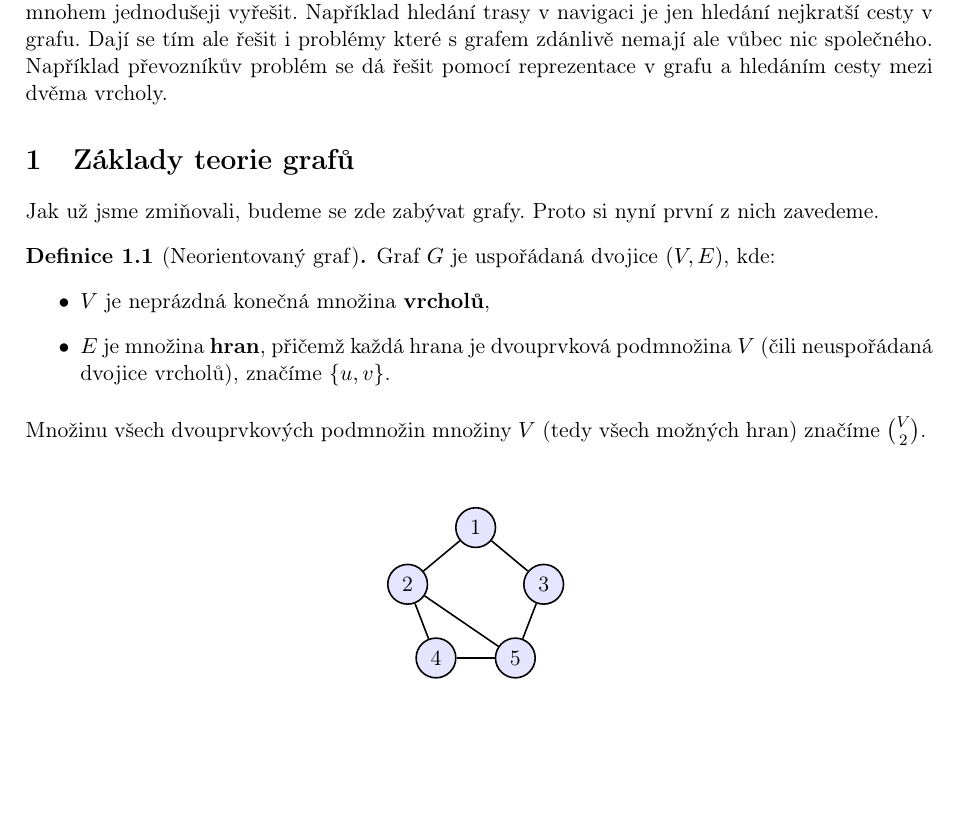
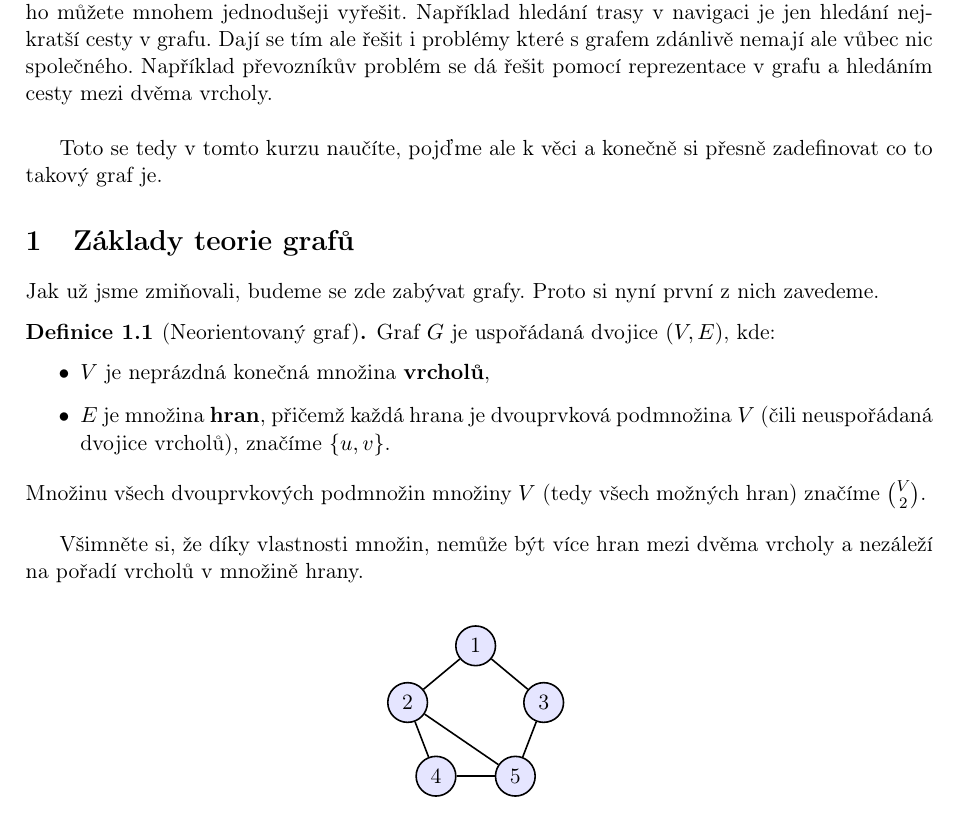
Before and after one commit to CyrdaO/Ag1-Skripta, a LaTeX document (main.tex, which reads Grafy.tex): part of page 3 of 40, cut so that both start at the same text, the shorter picture padded with empty space. Compiled offline with pdfLaTeX.

Commit message:
minor introduction edit

```diff
--- a/Grafy.tex
+++ b/Grafy.tex
@@ -5,7 +5,9 @@ Vítame vás u studijního textu k předmětu BI-AG1. Tento text je neoficiáln
 
 Jak jistě víte, svět se mění (a to nejen v IT). Díky pokročilým LLM již často není programování "jednoduchých" funkcí už úkolem pro vás, ale pro jazykový model. Proto je ale o to důležitější umět navrhovat a pochopit algoritmy, proč a jak fungují a jak jejich korektnost ověřit jinak, než velkým počtem testovacích dat (ty někdy nemusí stačit, také chybu nemusí vůbec odhalit, nebo ji odhalí až potom, co celý algoritmus dokončíte a zjistíte, že musíte začít znovu). \\
 
-Tento předmět se také věnuje grafům. Je možné, že jste na ně už při studiu narazili, byť možná jen v omezené míře. Ať už v BI-PA2 nebo jako diagram relace v BI-DML. Ale to není zdaleka vše kde se s grafy potkáte. Grafy jsou opravdu všude. Mapa pražského metra? Model počítačové sítě? Hledání cesty v bludišti? Rodokmen? Ano to vše jsou grafy. Tím, že nějaký problém v životě budete reprezentovat grafem a nad ním provádět operace/pouštět algoritmus ho můžete mnohem jednodušeji vyřešit. Například hledání trasy v navigaci je jen hledání nejkratší cesty v grafu. Dají se tím ale řešit i problémy které s grafem zdánlivě nemají ale vůbec nic společného. Například převozníkův problém se dá řešit pomocí reprezentace v grafu a hledáním cesty mezi dvěma vrcholy.
+Tento předmět se také věnuje grafům. Je možné, že jste na ně už při studiu narazili, byť možná jen v omezené míře. Ať už v BI-PA2 nebo jako diagram relace v BI-DML. Ale to není zdaleka vše kde se s grafy potkáte. Grafy jsou opravdu všude. Mapa pražského metra? Model počítačové sítě? Hledání cesty v bludišti? Rodokmen? Ano to vše jsou grafy. Tím, že nějaký problém v životě budete reprezentovat grafem a nad ním provádět operace/pouštět algoritmus ho můžete mnohem jednodušeji vyřešit. Například hledání trasy v navigaci je jen hledání nejkratší cesty v grafu. Dají se tím ale řešit i problémy které s grafem zdánlivě nemají ale vůbec nic společného. Například převozníkův problém se dá řešit pomocí reprezentace v grafu a hledáním cesty mezi dvěma vrcholy. \\
+
+Toto se tedy v tomto kurzu naučíte, pojďme ale k věci a konečně si přesně zadefinovat co to takový graf je.
 
 \section{Základy teorie grafů}
 
@@ -19,6 +21,8 @@ Graf $G$ je uspořádaná dvojice $(V, E)$, kde:
 \end{itemize} \medskip
 Množinu všech dvouprvkových podmnožin množiny $V$ (tedy všech možných hran) značíme $\binom{V}{2}$. \medskip
 \end{definition}
+
+Všimněte si, že díky vlastnosti množin, nemůže být více hran mezi dvěma vrcholy a nezáleží na pořadí vrcholů v množině hrany.
 
 \begin{center}
 \input{Obrázky/UnorientedGraphImage}
```
